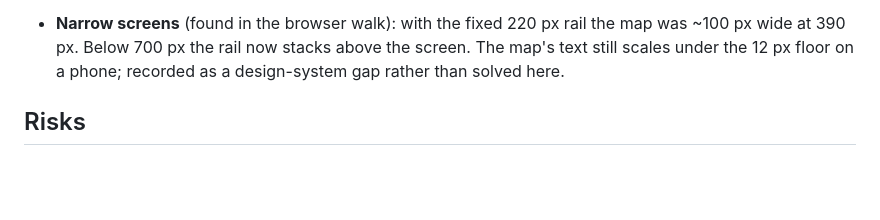
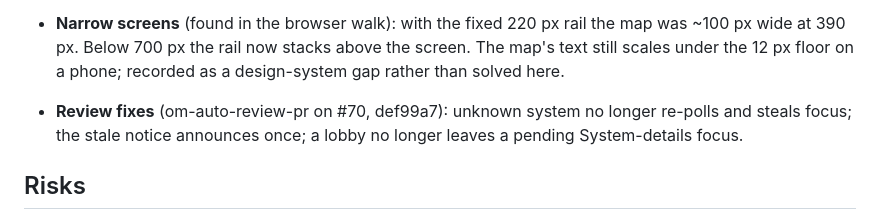
Before and after one commit to quayal/star-trader, a Markdown page: .ai/runs/2026-11-02-e03-s02-deck-board.md, the part around the change. GitHub-like rendering; blank space fills up the shorter version.

Commit message:
docs(runs): record review fixes for e03-s02-deck-board
Co-Authored-By: Claude Opus 5.5 <noreply@anthropic.com>

```diff
--- a/.ai/runs/2026-11-02-e03-s02-deck-board.md
+++ b/.ai/runs/2026-11-02-e03-s02-deck-board.md
@@ -65,6 +65,9 @@ unknown-screen (s08) and stale-poll states behave as S02-9…12 say.
 - **Narrow screens** (found in the browser walk): with the fixed 220 px rail the map was ~100 px wide at 390 px.
   Below 700 px the rail now stacks above the screen. The map's text still scales under the 12 px floor on a
   phone; recorded as a design-system gap rather than solved here.
+
+- **Review fixes** (om-auto-review-pr on #70, def99a7): unknown system no longer re-polls and steals focus;
+  the stale notice announces once; a lobby no longer leaves a pending System-details focus.
 
 ## Risks
 
```
